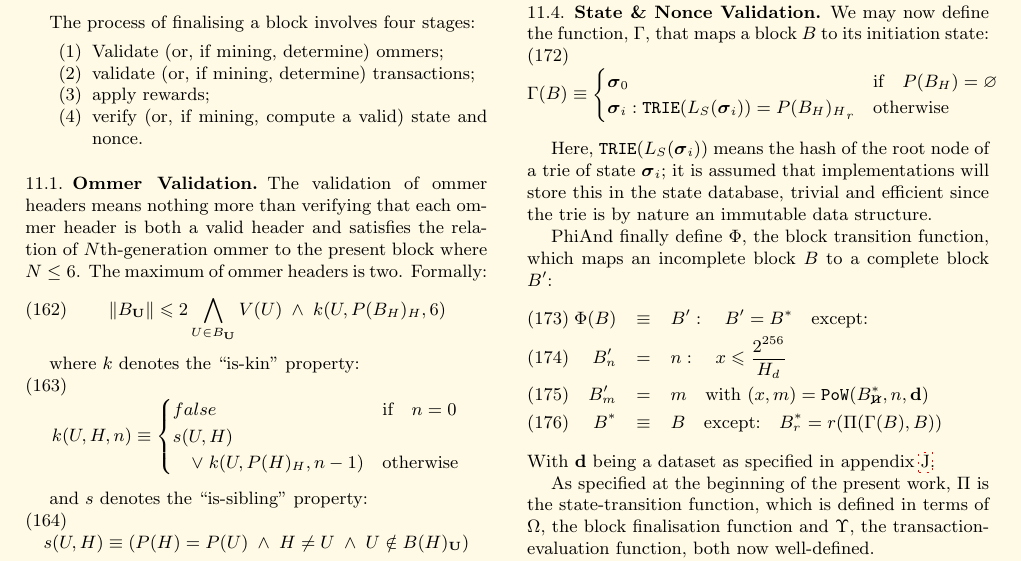
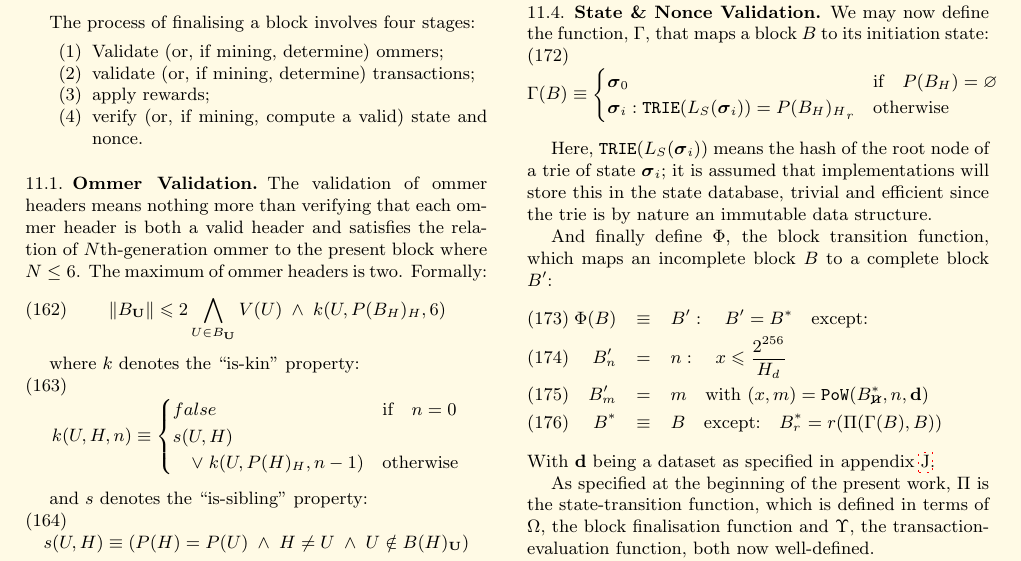
Before and after one commit to ethereum/yellowpaper, a LaTeX paper (Paper.tex): part of page 13 of 37, cut so that both start at the same text. Compiled offline with pdfLaTeX; a LaTeX package or settings file that is missing is left out.

Commit message:
\hypertarget{Phi}{}

```diff
--- a/Paper.tex
+++ b/Paper.tex
@@ -1126,7 +1126,7 @@ If there are collisions of the beneficiary addresses between ommers and the bloc
 
 Here, $\mathtt{\small TRIE}(L_S(\boldsymbol{\sigma}_i))$ means the hash of the root node of a trie of state $\boldsymbol{\sigma}_i$; it is assumed that implementations will store this in the state database, trivial and efficient since the trie is by nature an immutable data structure.
 
-\hypertarget{Phi}{Phi}And finally define $\Phi$, the block transition function, which maps an incomplete block $B$ to a complete block $B'$:
+\hypertarget{Phi}{}And finally define $\Phi$, the block transition function, which maps an incomplete block $B$ to a complete block $B'$:
 \begin{eqnarray}
 \Phi(B) & \equiv & B': \quad B' = B^* \quad \text{except:} \\
 B'_n & = & n: \quad x \leqslant \frac{2^{256}}{H_d} \\
```
